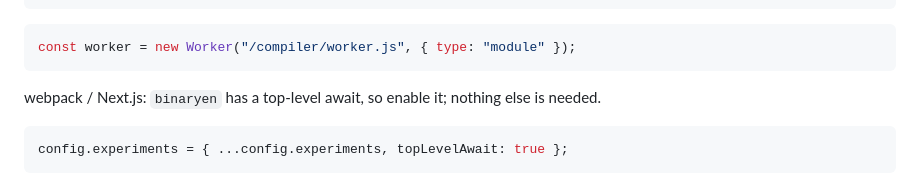
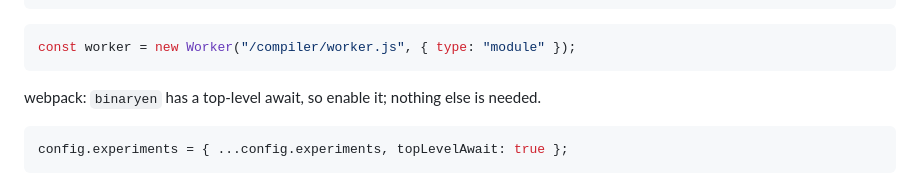
Before and after one commit to tequdev/hooks-compiler, a Markdown page: README.md, the part around the change. Rendered like a GitHub page.

Commit message:
README: webpack note is not Next.js-specific

````diff
--- a/README.md
+++ b/README.md
@@ -56,7 +56,7 @@ npx hooks-compiler-copy-assets public/compiler/clang
 const worker = new Worker("/compiler/worker.js", { type: "module" });
 ```
 
-webpack / Next.js: `binaryen` has a top-level await, so enable it; nothing else is needed.
+webpack: `binaryen` has a top-level await, so enable it; nothing else is needed.
 
 ```js
 config.experiments = { ...config.experiments, topLevelAwait: true };
````
